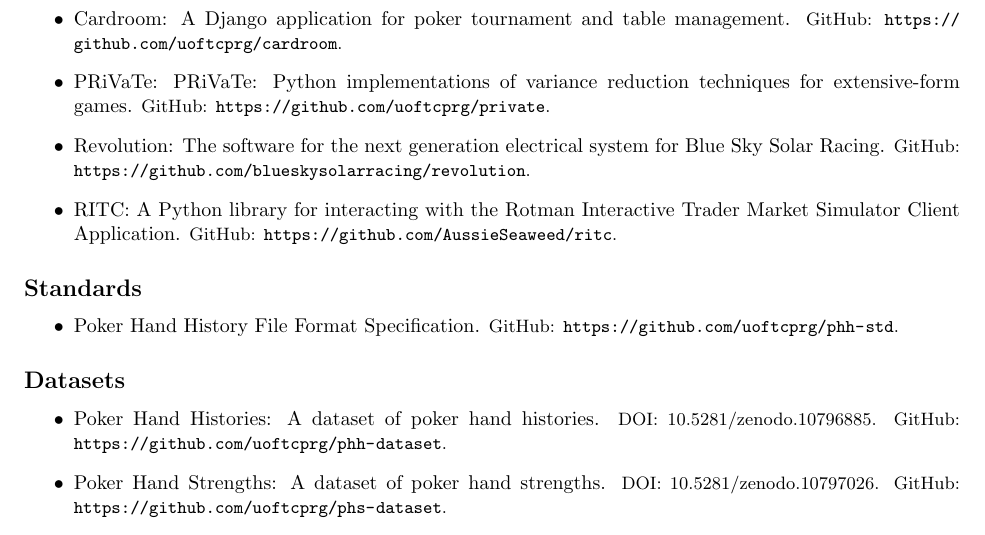
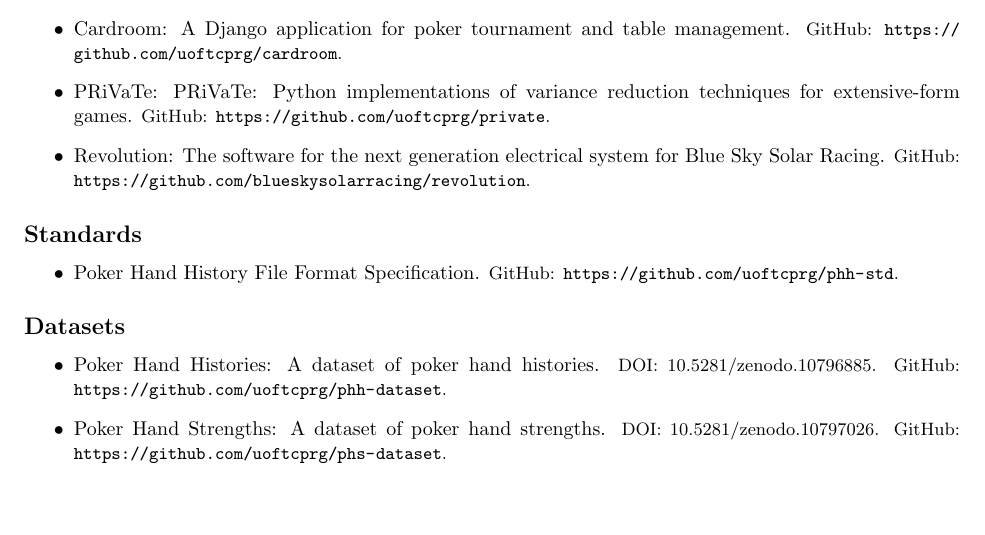
Before and after one commit to AussieSeaweed/personal-cv, a LaTeX document (main.tex): part of page 3 of 4, cut so that both start at the same text, the shorter picture padded with empty space. Compiled offline with pdfLaTeX.

Commit message:
Update main.tex

```diff
--- a/main.tex
+++ b/main.tex
@@ -146,8 +146,8 @@
 			\item Door: A comprehensive Python library for synchronization proxies. {\small GitHub: \url{https://github.com/blueskysolarracing/door}.}
 			\item Borealis: Blue Sky Solar Racing's Gen11 vehicle compute platform. {\small GitHub: \url{https://github.com/blueskysolarracing/borealis}.}
 		}{}
-		\item RITC: A Python library for interacting with the Rotman Interactive Trader Market Simulator Client Application. {\small GitHub: \url{https://github.com/AussieSeaweed/ritc}.}
 		\iftoggle{verbose}{
+  			\item RITC: A Python library for interacting with the Rotman Interactive Trader Market Simulator Client Application. {\small GitHub: \url{https://github.com/AussieSeaweed/ritc}.}
 			\item math2: A Python package for various math functions. {\small GitHub: \url{https://github.com/AussieSeaweed/math2}.}
 			\item Snek AI: An AI program that plays the snek game. {\small GitHub: \url{https://github.com/AussieSeaweed/snek-ai}.}
 			\item Data Structure Visualization: A visualization of a binary search tree, created using processing. {\small GitHub: \url{https://github.com/AussieSeaweed/data-structure-visualization}.}
```
